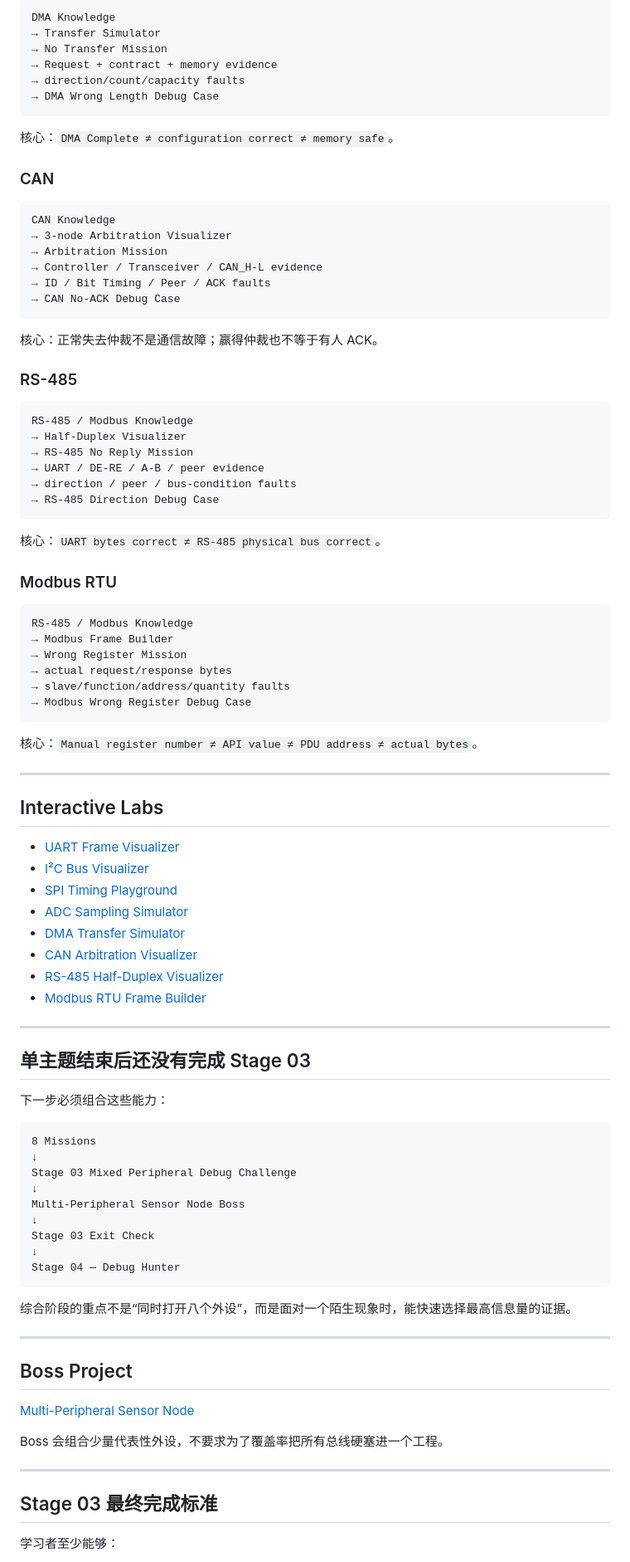
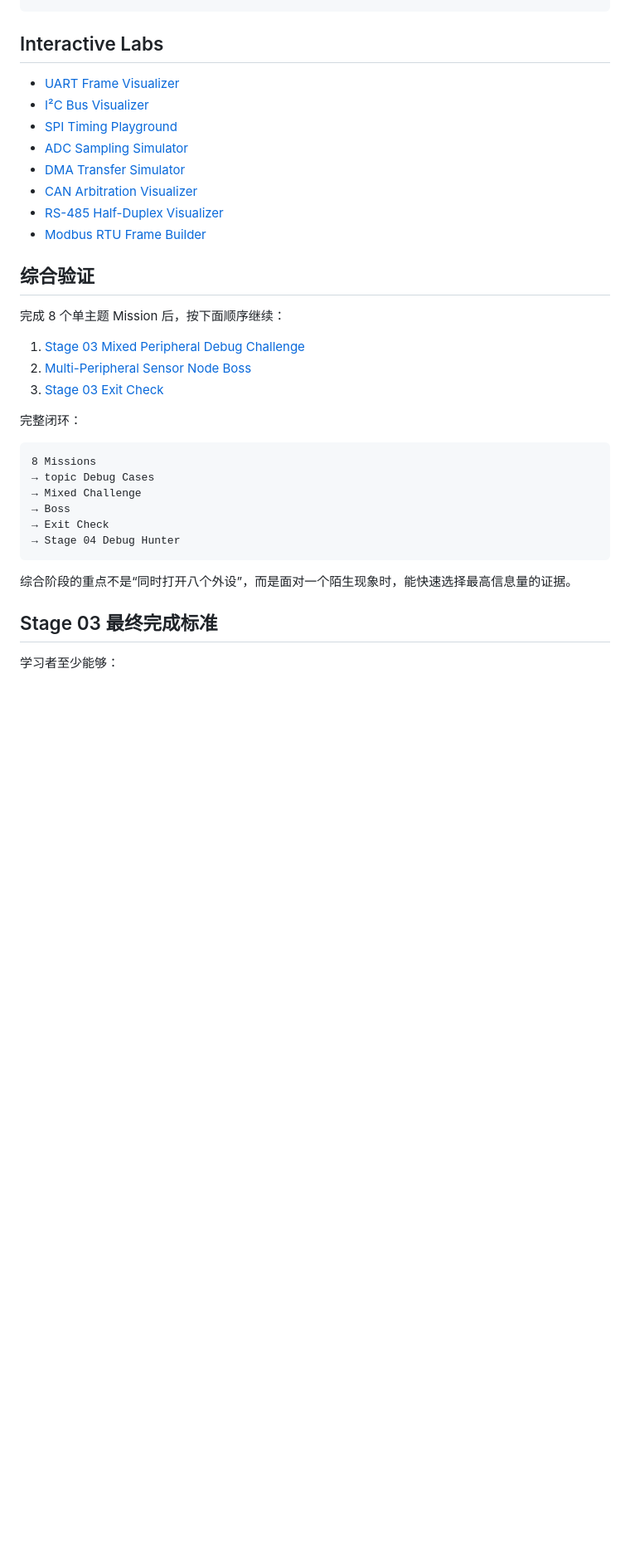
Before and after one commit to 2740219773/Road-to--embedded, a Markdown page: 02-Learning-Path/Stage-03-Peripheral-Engineer/README.md, the part around one of its changes. Shown at 83% size. GitHub-like rendering; blank space fills up the shorter version.

````diff
--- a/02-Learning-Path/Stage-03-Peripheral-Engineer/README.md
+++ b/02-Learning-Path/Stage-03-Peripheral-Engineer/README.md
@@ -143,54 +106,3 @@ ADC Knowledge
-```text
-DMA Knowledge
-→ Transfer Simulator
-→ No Transfer Mission
-→ Request + contract + memory evidence
-→ direction/count/capacity faults
-→ DMA Wrong Length Debug Case
-```
-
-核心：`DMA Complete ≠ configuration correct ≠ memory safe`。
-
-### CAN
-
-```text
-CAN Knowledge
-→ 3-node Arbitration Visualizer
-→ Arbitration Mission
-→ Controller / Transceiver / CAN_H-L evidence
-→ ID / Bit Timing / Peer / ACK faults
-→ CAN No-ACK Debug Case
-```
-
-核心：正常失去仲裁不是通信故障；赢得仲裁也不等于有人 ACK。
-
-### RS-485
-
-```text
-RS-485 / Modbus Knowledge
-→ Half-Duplex Visualizer
-→ RS-485 No Reply Mission
-→ UART / DE-RE / A-B / peer evidence
-→ direction / peer / bus-condition faults
-→ RS-485 Direction Debug Case
-```
-
-核心：`UART bytes correct ≠ RS-485 physical bus correct`。
-
-### Modbus RTU
-
-```text
-RS-485 / Modbus Knowledge
-→ Modbus Frame Builder
-→ Wrong Register Mission
-→ actual request/response bytes
-→ slave/function/address/quantity faults
-→ Modbus Wrong Register Debug Case
-```
-
-核心：`Manual register number ≠ API value ≠ PDU address ≠ actual bytes`。
-
----
 
 ## Interactive Labs
 
@@ -203,35 +115,26 @@ RS-485 / Modbus Knowledge
 - [RS-485 Half-Duplex Visualizer](../../03-Interactive-Labs/RS485-Half-Duplex-Visualizer/)
 - [Modbus RTU Frame Builder](../../03-Interactive-Labs/Modbus-Frame-Builder/)
 
----
+## 综合验证
 
-## 单主题结束后还没有完成 Stage 03
+完成 8 个单主题 Mission 后，按下面顺序继续：
 
-下一步必须组合这些能力：
+1. [Stage 03 Mixed Peripheral Debug Challenge](../../06-Debugging-Cases/Stage-03-Mixed-Peripheral-Failures/CASE.md)
+2. [Multi-Peripheral Sensor Node Boss](../../05-Projects/Beginner/Stage-03-Boss-Sensor-Node/PROJECT.md)
+3. [Stage 03 Exit Check](EXIT-CHECK.md)
+
+完整闭环：
 
 ```text
 8 Missions
-↓
-Stage 03 Mixed Peripheral Debug Challenge
-↓
-Multi-Peripheral Sensor Node Boss
-↓
-Stage 03 Exit Check
-↓
-Stage 04 — Debug Hunter
+→ topic Debug Cases
+→ Mixed Challenge
+→ Boss
+→ Exit Check
+→ Stage 04 Debug Hunter
 ```
 
 综合阶段的重点不是“同时打开八个外设”，而是面对一个陌生现象时，能快速选择最高信息量的证据。
-
----
-
-## Boss Project
-
-[Multi-Peripheral Sensor Node](../../05-Projects/Beginner/Stage-03-Boss-Sensor-Node/PROJECT.md)
-
-Boss 会组合少量代表性外设，不要求为了覆盖率把所有总线硬塞进一个工程。
-
----
 
 ## Stage 03 最终完成标准
 
````
Also changed, not shown: other parts of 02-Learning-Path/Stage-03-Peripheral-Engineer/README.md (+33 -70 lines).
